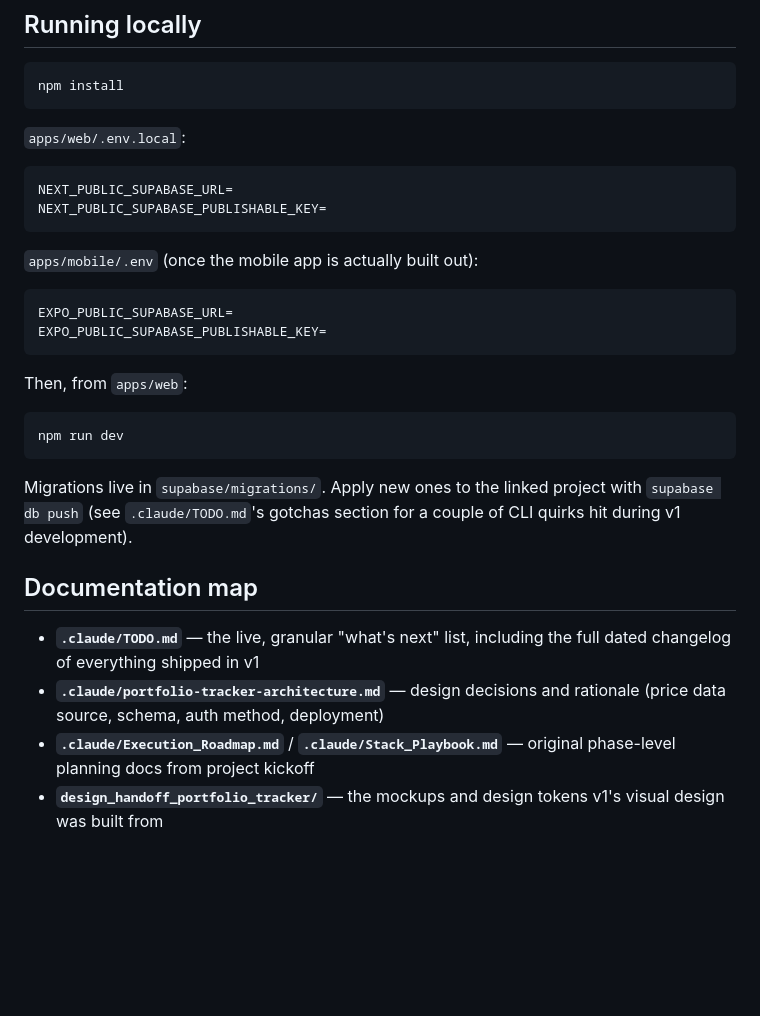
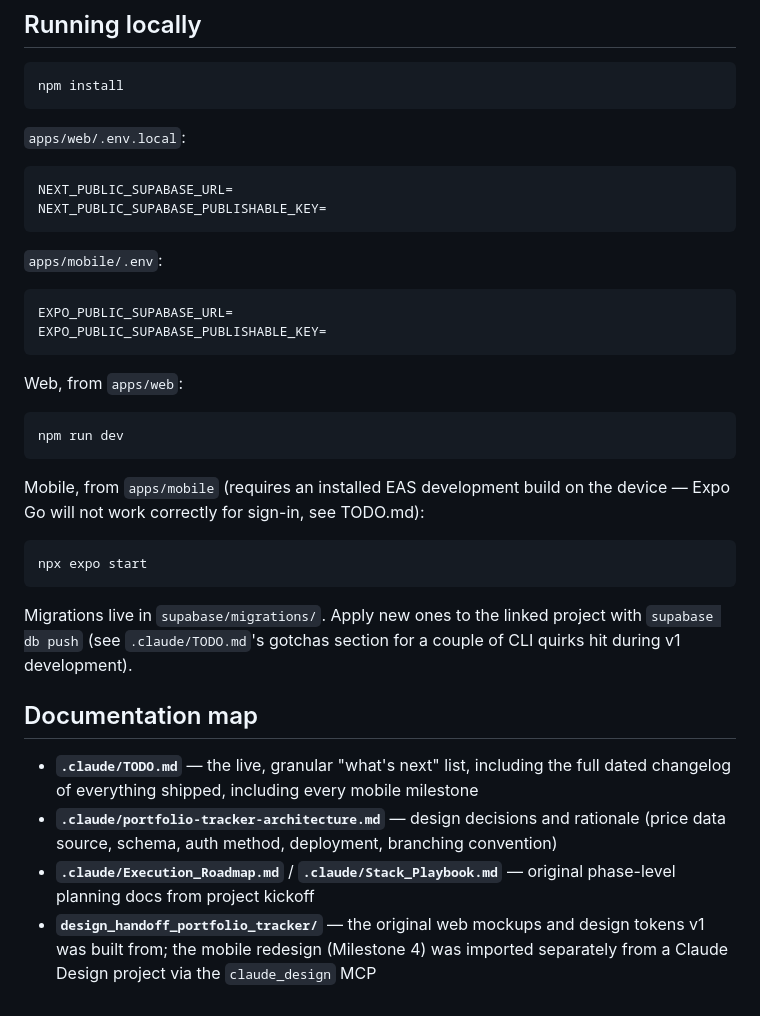
Before and after one commit to pan3ng/portfolio-tracker, a Markdown page: README.md, the part around one of its changes. GitHub-like rendering; blank space fills up the shorter version.

````diff
--- a/README.md
+++ b/README.md
@@ -65,17 +86,24 @@ NEXT_PUBLIC_SUPABASE_URL=
 NEXT_PUBLIC_SUPABASE_PUBLISHABLE_KEY=
 ```
 
-`apps/mobile/.env` (once the mobile app is actually built out):
+`apps/mobile/.env`:
 
 ```
 EXPO_PUBLIC_SUPABASE_URL=
 EXPO_PUBLIC_SUPABASE_PUBLISHABLE_KEY=
 ```
 
-Then, from `apps/web`:
+Web, from `apps/web`:
 
 ```bash
 npm run dev
+```
+
+Mobile, from `apps/mobile` (requires an installed EAS development build on the device —
+Expo Go will not work correctly for sign-in, see TODO.md):
+
+```bash
+npx expo start
 ```
 
 Migrations live in `supabase/migrations/`. Apply new ones to the linked project with
@@ -85,10 +113,11 @@ hit during v1 development).
 ## Documentation map
 
 - **`.claude/TODO.md`** — the live, granular "what's next" list, including the full dated
-  changelog of everything shipped in v1
+  changelog of everything shipped, including every mobile milestone
 - **`.claude/portfolio-tracker-architecture.md`** — design decisions and rationale (price
-  data source, schema, auth method, deployment)
+  data source, schema, auth method, deployment, branching convention)
 - **`.claude/Execution_Roadmap.md`** / **`.claude/Stack_Playbook.md`** — original
   phase-level planning docs from project kickoff
-- **`design_handoff_portfolio_tracker/`** — the mockups and design tokens v1's visual
-  design was built from
+- **`design_handoff_portfolio_tracker/`** — the original web mockups and design tokens v1
+  was built from; the mobile redesign (Milestone 4) was imported separately from a Claude
+  Design project via the `claude_design` MCP
````
Also changed, not shown: other parts of README.md (+44 -23 lines), .claude/portfolio-tracker-architecture.md (+31 -0 lines).
